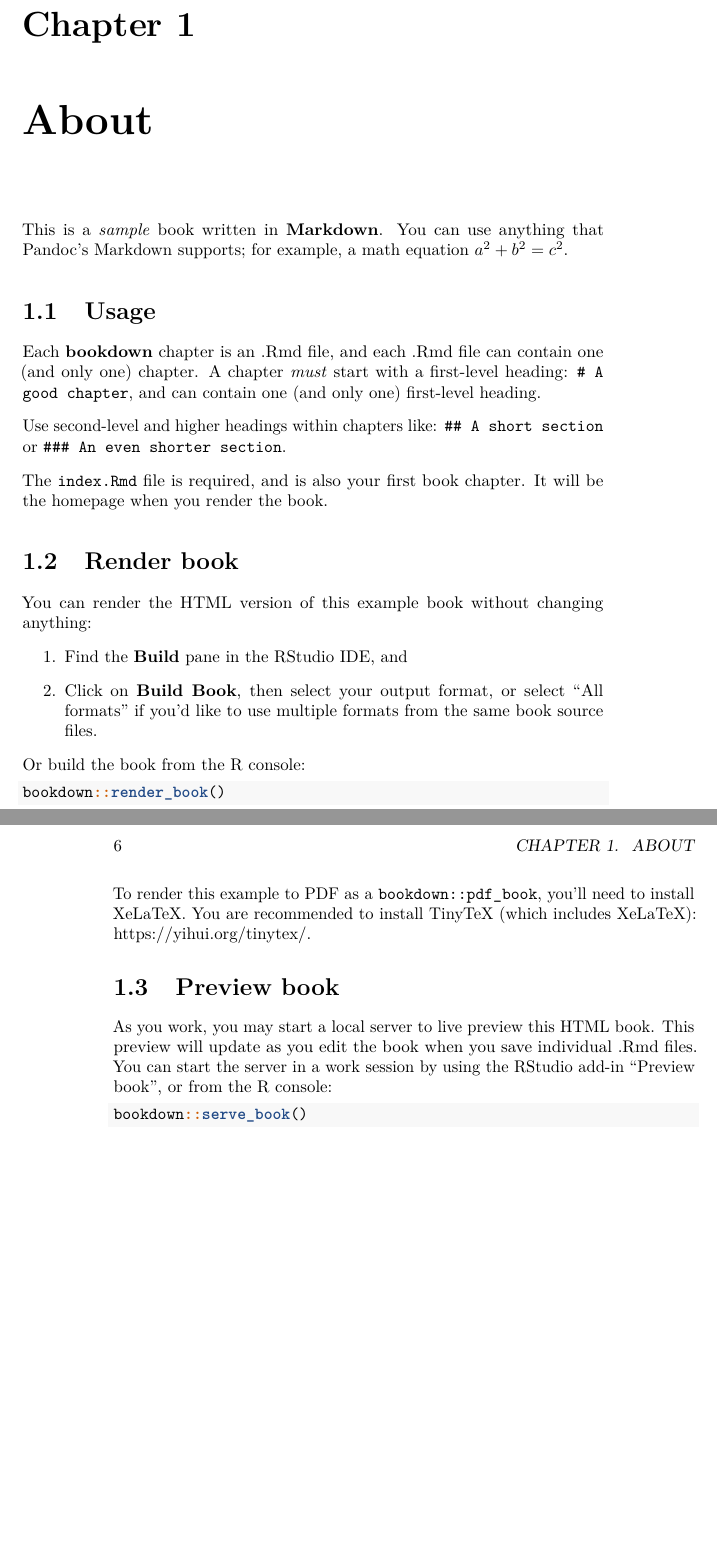
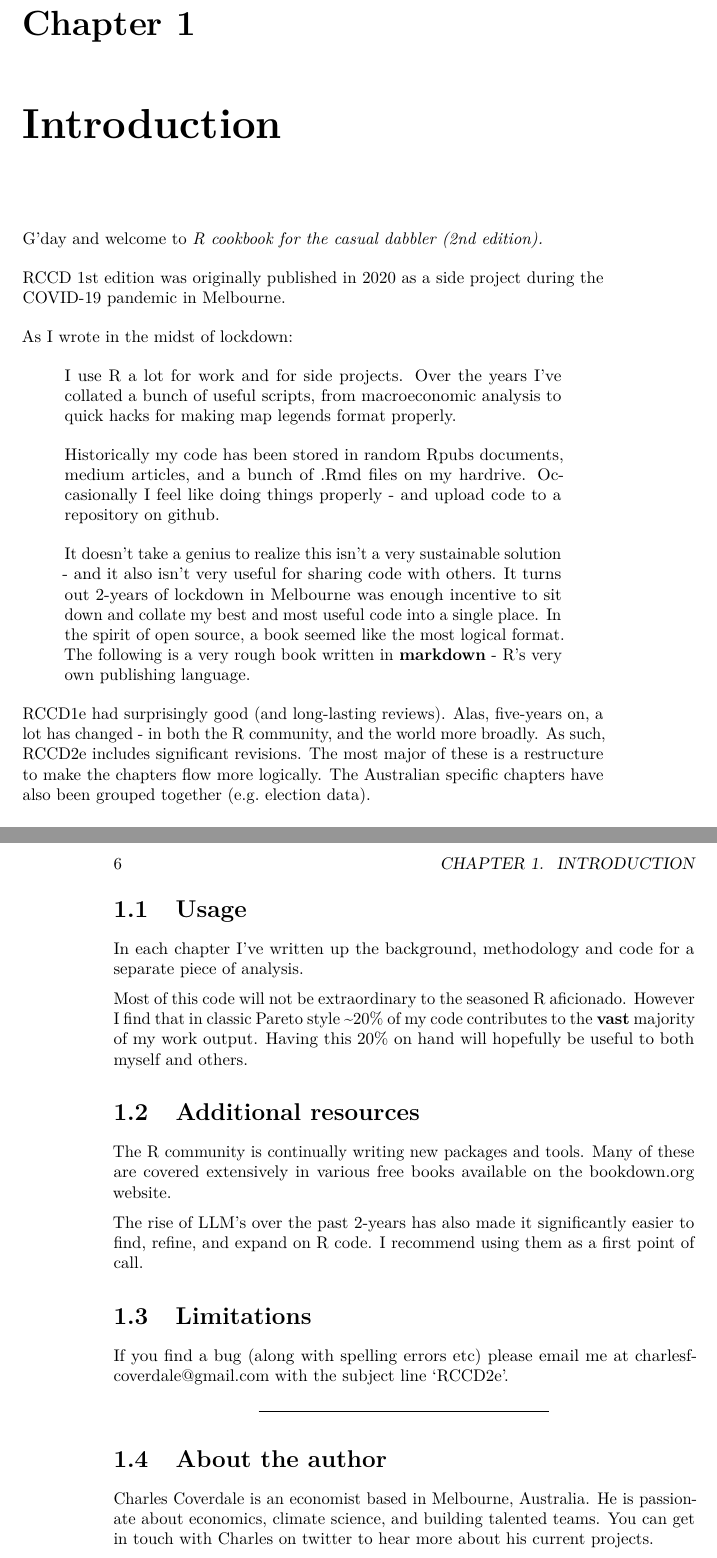
Before and after one commit to charlescoverdale/casualdabbler2e, a LaTeX thesis (docs/_main.tex): two parts of pages 5 and 6 of 21 before the commit and two parts of pages 5 and 6 of 19 after it, joined at a grey line, cut so that both start at the same text, the shorter picture padded with empty space. Compiled offline with pdfLaTeX.

Commit message:
Update chapter 1

```diff
--- a/docs/_main.tex
+++ b/docs/_main.tex
@@ -108,18 +108,18 @@
   \usepackage{selnolig}  % disable illegal ligatures
 \fi
 \usepackage[]{natbib}
-\bibliographystyle{plainnat}
+\bibliographystyle{apalike}
 \usepackage{bookmark}
 \IfFileExists{xurl.sty}{\usepackage{xurl}}{} % add URL line breaks if available
 \urlstyle{same}
 \hypersetup{
-  pdftitle={A Minimal Book Example},
-  pdfauthor={John Doe},
+  pdftitle={R cookbook for the casual dabbler (2nd edition)},
+  pdfauthor={Charles Coverdale},
   hidelinks,
   pdfcreator={LaTeX via pandoc}}
 
-\title{A Minimal Book Example}
-\author{John Doe}
+\title{R cookbook for the casual dabbler (2nd edition)}
+\author{Charles Coverdale}
 \date{2025-02-10}
 
 \usepackage{amsthm}
@@ -146,49 +146,45 @@
 \setcounter{tocdepth}{1}
 \tableofcontents
 }
-\chapter{About}\label{about}
+\chapter{Introduction}\label{introduction}
 
-This is a \emph{sample} book written in \textbf{Markdown}. You can use anything that Pandoc's Markdown supports; for example, a math equation \(a^2 + b^2 = c^2\).
+G'day and welcome to \emph{R cookbook for the casual dabbler (2nd edition).}
+
+RCCD 1st edition was originally published in 2020 as a side project during the COVID-19 pandemic in Melbourne.
+
+As I wrote in the midst of lockdown:
+
+\begin{quote}
+I use R a lot for work and for side projects. Over the years I've collated a bunch of useful scripts, from macroeconomic analysis to quick hacks for making map legends format properly.
+
+Historically my code has been stored in random Rpubs documents, medium articles, and a bunch of .Rmd files on my hardrive. Occasionally I feel like doing things properly - and upload code to a repository on github.
+
+It doesn't take a genius to realize this isn't a very sustainable solution - and it also isn't very useful for sharing code with others. It turns out 2-years of lockdown in Melbourne was enough incentive to sit down and collate my best and most useful code into a single place. In the spirit of open source, a book seemed like the most logical format. The following is a very rough book written in \textbf{markdown} - R's very own publishing language.
+\end{quote}
+
+RCCD1e had surprisingly good (and long-lasting reviews). Alas, five-years on, a lot has changed - in both the R community, and the world more broadly. As such, RCCD2e includes significant revisions. The most major of these is a restructure to make the chapters flow more logically. The Australian specific chapters have also been grouped together (e.g.~election data).
 
 \section{Usage}\label{usage}
 
-Each \textbf{bookdown} chapter is an .Rmd file, and each .Rmd file can contain one (and only one) chapter. A chapter \emph{must} start with a first-level heading: \texttt{\#\ A\ good\ chapter}, and can contain one (and only one) first-level heading.
+In each chapter I've written up the background, methodology and code for a separate piece of analysis.
 
-Use second-level and higher headings within chapters like: \texttt{\#\#\ A\ short\ section} or \texttt{\#\#\#\ An\ even\ shorter\ section}.
+Most of this code will not be extraordinary to the seasoned R aficionado. However I find that in classic Pareto style \textasciitilde20\% of my code contributes to the \textbf{vast} majority of my work output. Having this 20\% on hand will hopefully be useful to both myself and others.
 
-The \texttt{index.Rmd} file is required, and is also your first book chapter. It will be the homepage when you render the book.
+\section{Additional resources}\label{additional-resources}
 
-\section{Render book}\label{render-book}
+The R community is continually writing new packages and tools. Many of these are covered extensively in various free books available on the \href{https://bookdown.org/}{bookdown.org} website.
 
-You can render the HTML version of this example book without changing anything:
+The rise of LLM's over the past 2-years has also made it significantly easier to find, refine, and expand on R code. I recommend using them as a first point of call.
 
-\begin{enumerate}
-\def\labelenumi{\arabic{enumi}.}
-\item
-  Find the \textbf{Build} pane in the RStudio IDE, and
-\item
-  Click on \textbf{Build Book}, then select your output format, or select ``All formats'' if you'd like to use multiple formats from the same book source files.
-\end{enumerate}
+\section{Limitations}\label{limitations}
 
-Or build the book from the R console:
+If you find a bug (along with spelling errors etc) please email me at charlesfcoverdale@gmail.com with the subject line `RCCD2e'.
 
-\begin{Shaded}
-\begin{Highlighting}[]
-\NormalTok{bookdown}\SpecialCharTok{::}\FunctionTok{render\_book}\NormalTok{()}
-\end{Highlighting}
-\end{Shaded}
+\begin{center}\rule{0.5\linewidth}{0.5pt}\end{center}
 
-To render this example to PDF as a \texttt{bookdown::pdf\_book}, you'll need to install XeLaTeX. You are recommended to install TinyTeX (which includes XeLaTeX): \url{https://yihui.org/tinytex/}.
+\section{About the author}\label{about-the-author}
 
-\section{Preview book}\label{preview-book}
-
-As you work, you may start a local server to live preview this HTML book. This preview will update as you edit the book when you save individual .Rmd files. You can start the server in a work session by using the RStudio add-in ``Preview book'', or from the R console:
-
-\begin{Shaded}
-\begin{Highlighting}[]
-\NormalTok{bookdown}\SpecialCharTok{::}\FunctionTok{serve\_book}\NormalTok{()}
-\end{Highlighting}
-\end{Shaded}
+Charles Coverdale is an economist based in Melbourne, Australia. He is passionate about economics, climate science, and building talented teams. You can get in touch with Charles \href{https://twitter.com/cfcoverdale}{on twitter} to hear more about his current projects.
 
 \chapter{Hello bookdown}\label{hello-bookdown}
 
```
Also changed, not shown: docs/reference-keys.txt (deleted, +0 -24 lines), README.md, _main.pdf (added), _main_files/figure-latex/nice-fig-1.pdf (deleted), docs/_main.pdf, 12 other files.
